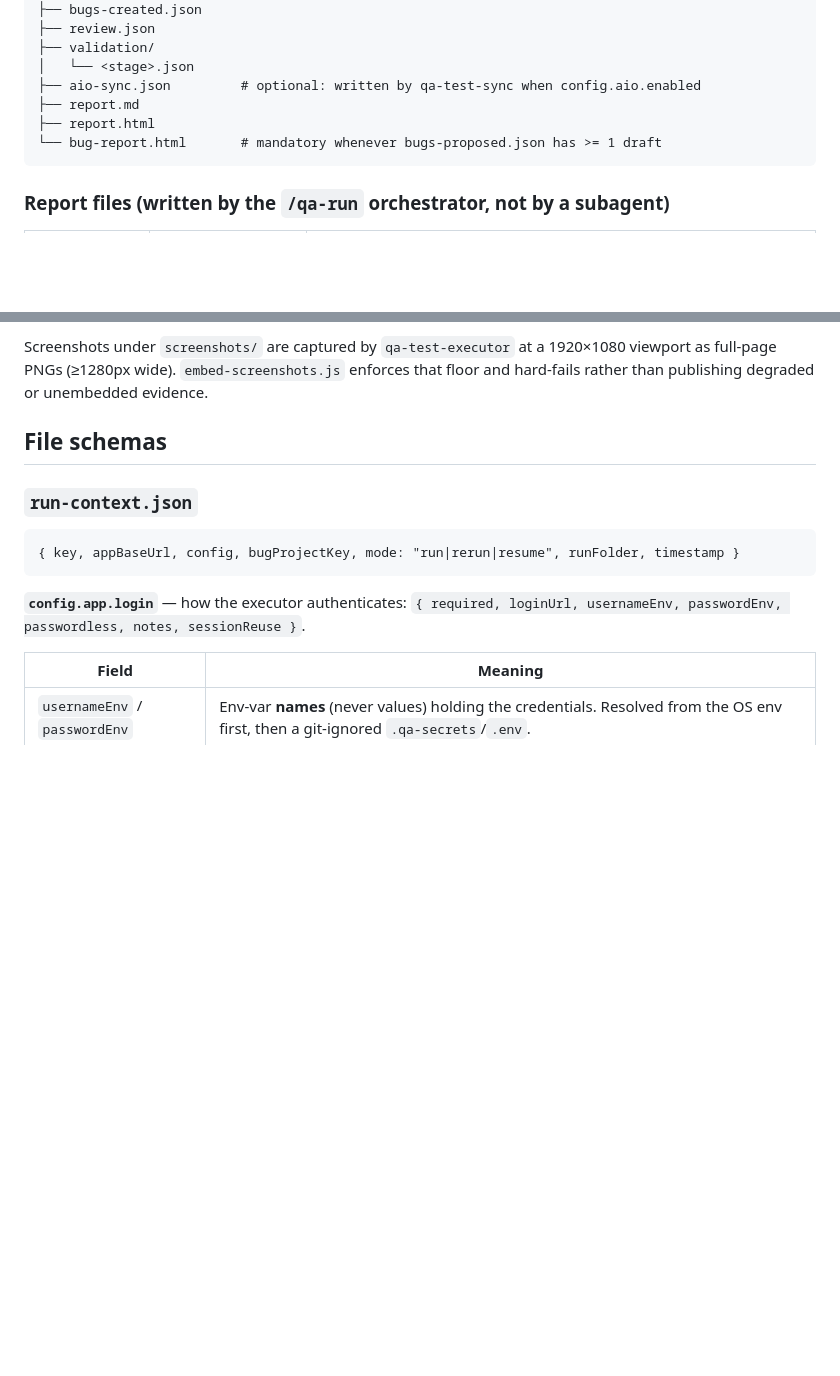
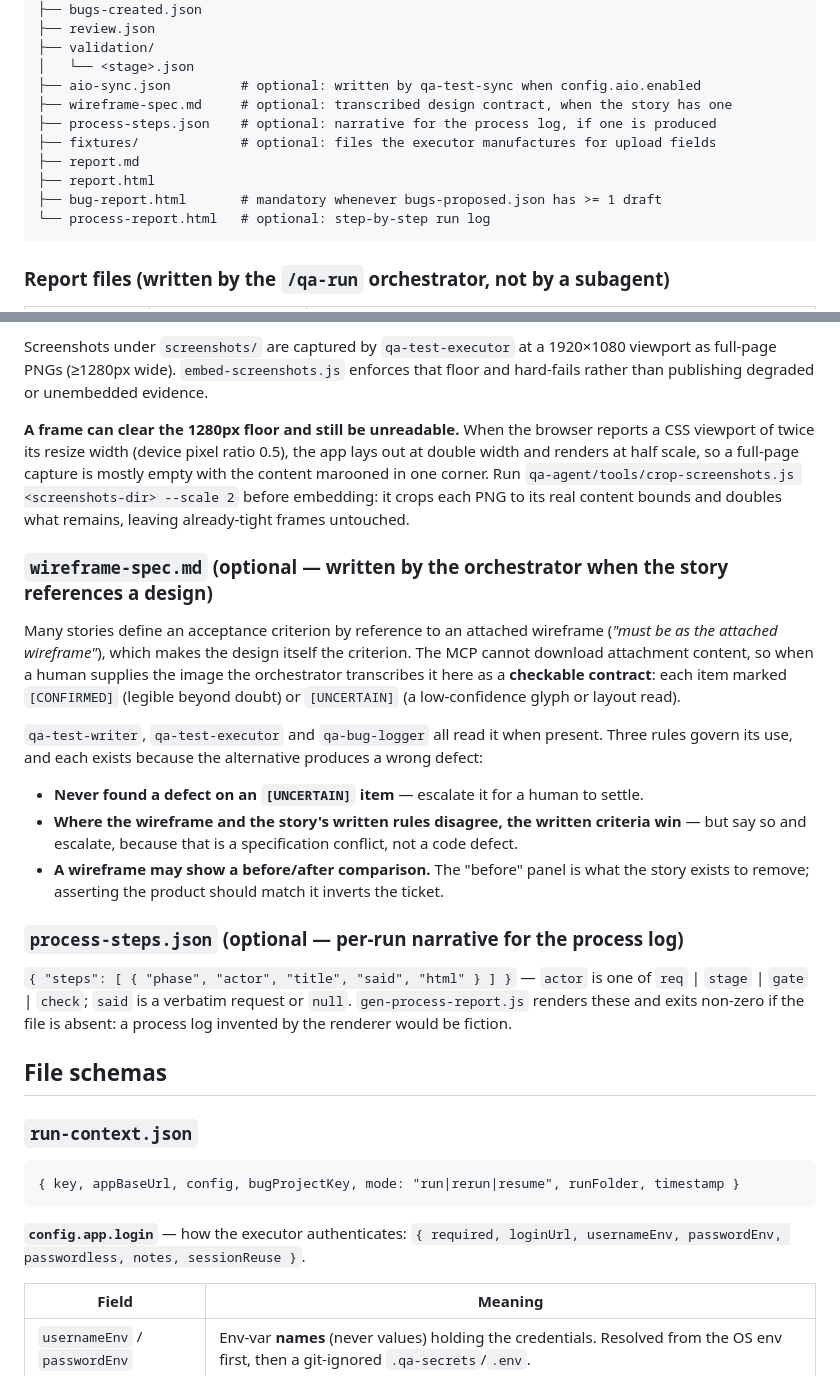
Before and after one commit to UsamaArshadJadoon/ManualTestingAgent, a Markdown page: qa-agent/references/run-folder-contract.md, 2 parts joined by grey strips. Drawn GitHub-style; blank space fills up the shorter version.

Commit message:
docs(qa): document the run-folder files the agents already depend on
Three artifacts had become load-bearing without ever being described, so a run
could depend on a file the contract said nothing about.

wireframe-spec.md is the biggest of them. Four agents read it, and it is the only
way a criterion phrased "must be as the attached wireframe" becomes testable —
the MCP cannot fetch attachment content, so a human supplies the image and the
orchestrator transcribes it. Its three usage rules are written down here because
each one prevents a specific wrong defect: never found a finding on an
[UNCERTAIN] read, let the written criteria win over the design when they
disagree, and never mistake the "before" panel of a comparison mock for the
requirement.

process-steps.json carries the per-run narrative the process log renders, and
fixtures/ holds files the executor manufactures for upload-required forms.

Also records that clearing the 1280px HD floor does not mean a screenshot is
readable: a half-scale capture passes the check while the content sits in one
corner, which is what crop-screenshots.js exists to fix.

Co-Authored-By: Claude Opus 5 (1M context) <noreply@anthropic.com>

````diff
--- a/qa-agent/references/run-folder-contract.md
+++ b/qa-agent/references/run-folder-contract.md
@@ -20,9 +20,13 @@ qa-runs/<PROJ-KEY>_<runId>/
 ├── validation/
 │   └── <stage>.json
 ├── aio-sync.json         # optional: written by qa-test-sync when config.aio.enabled
+├── wireframe-spec.md     # optional: transcribed design contract, when the story has one
+├── process-steps.json    # optional: narrative for the process log, if one is produced
+├── fixtures/             # optional: files the executor manufactures for upload fields
 ├── report.md
 ├── report.html
-└── bug-report.html       # mandatory whenever bugs-proposed.json has >= 1 draft
+├── bug-report.html       # mandatory whenever bugs-proposed.json has >= 1 draft
+└── process-report.html   # optional: step-by-step run log
 ```
 
 ### Report files (written by the `/qa-run` orchestrator, not by a subagent)
@@ -36,4 +42,20 @@ qa-runs/<PROJ-KEY>_<runId>/
 Screenshots under `screenshots/` are captured by `qa-test-executor` at a 1920×1080 viewport as full-page PNGs (≥1280px wide). `embed-screenshots.js` enforces that floor and hard-fails rather than publishing degraded or unembedded evidence.
+
+**A frame can clear the 1280px floor and still be unreadable.** When the browser reports a CSS viewport of twice its resize width (device pixel ratio 0.5), the app lays out at double width and renders at half scale, so a full-page capture is mostly empty with the content marooned in one corner. Run `qa-agent/tools/crop-screenshots.js <screenshots-dir> --scale 2` before embedding: it crops each PNG to its real content bounds and doubles what remains, leaving already-tight frames untouched.
+
+### `wireframe-spec.md` (optional — written by the orchestrator when the story references a design)
+
+Many stories define an acceptance criterion by reference to an attached wireframe (*"must be as the attached wireframe"*), which makes the design itself the criterion. The MCP cannot download attachment content, so when a human supplies the image the orchestrator transcribes it here as a **checkable contract**: each item marked `[CONFIRMED]` (legible beyond doubt) or `[UNCERTAIN]` (a low-confidence glyph or layout read).
+
+`qa-test-writer`, `qa-test-executor` and `qa-bug-logger` all read it when present. Three rules govern its use, and each exists because the alternative produces a wrong defect:
+
+- **Never found a defect on an `[UNCERTAIN]` item** — escalate it for a human to settle.
+- **Where the wireframe and the story's written rules disagree, the written criteria win** — but say so and escalate, because that is a specification conflict, not a code defect.
+- **A wireframe may show a before/after comparison.** The "before" panel is what the story exists to remove; asserting the product should match it inverts the ticket.
+
+### `process-steps.json` (optional — per-run narrative for the process log)
+
+`{ "steps": [ { "phase", "actor", "title", "said", "html" } ] }` — `actor` is one of `req` | `stage` | `gate` | `check`; `said` is a verbatim request or `null`. `gen-process-report.js` renders these and exits non-zero if the file is absent: a process log invented by the renderer would be fiction.
 
 ## File schemas
 
````
Also changed, not shown: other parts of qa-agent/references/run-folder-contract.md (+2 -0 lines).
